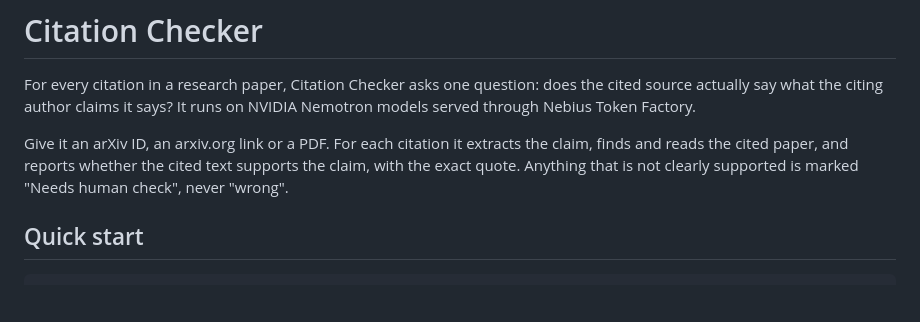
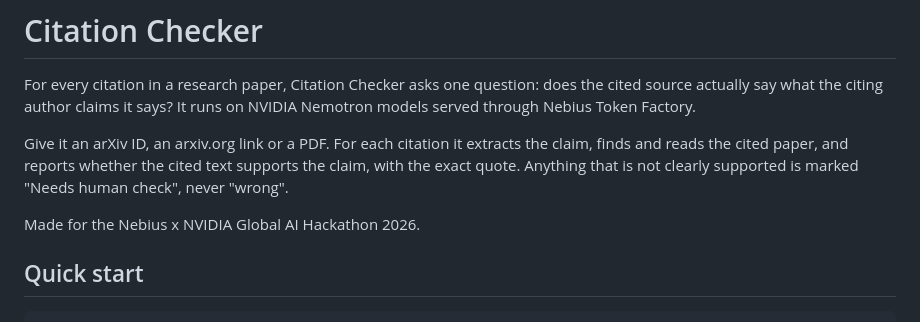
Before and after one commit to ishprasad/Citation-Checker, a Markdown page: README.md, the part around the change. GitHub-like rendering; blank space fills up the shorter version.

Commit message:
Add hackathon context to README
Added a note about the hackathon for context.

```diff
--- a/README.md
+++ b/README.md
@@ -3,6 +3,8 @@
 For every citation in a research paper, Citation Checker asks one question: does the cited source actually say what the citing author claims it says? It runs on NVIDIA Nemotron models served through Nebius Token Factory.
 
 Give it an arXiv ID, an arxiv.org link or a PDF. For each citation it extracts the claim, finds and reads the cited paper, and reports whether the cited text supports the claim, with the exact quote. Anything that is not clearly supported is marked "Needs human check", never "wrong".
+
+Made for the Nebius x NVIDIA Global AI Hackathon 2026.
 
 ## Quick start
 
```
